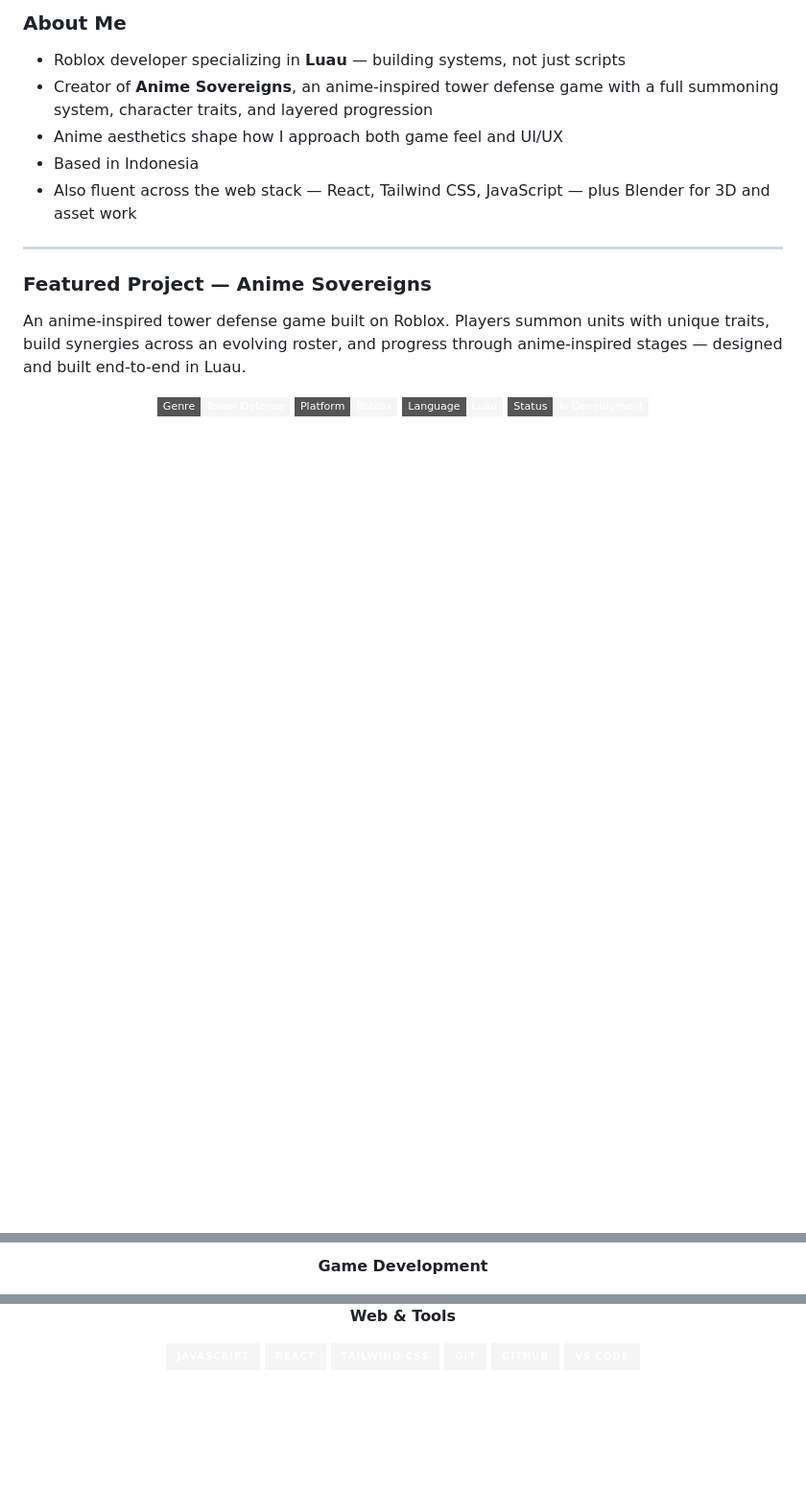
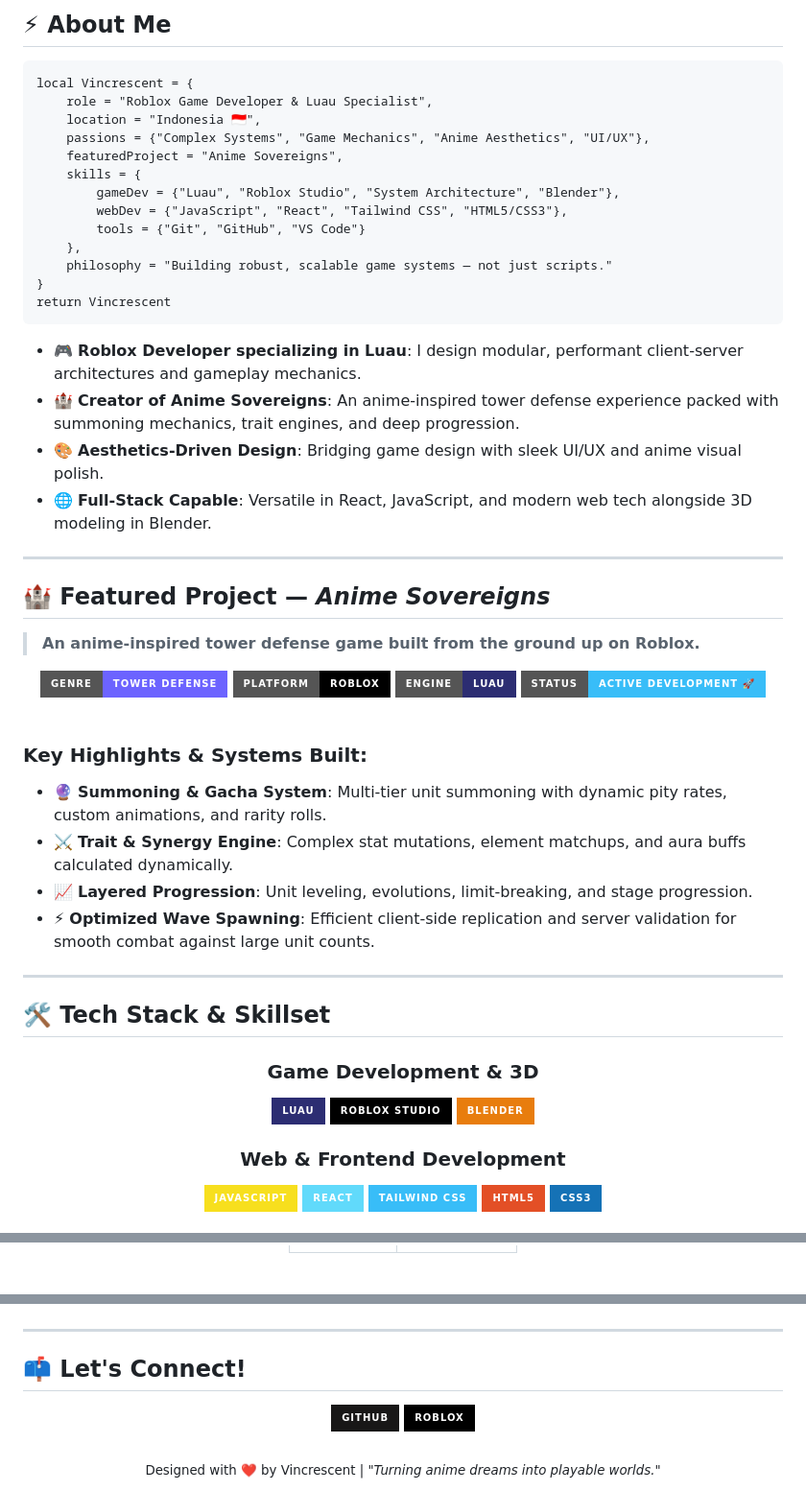
Before and after one commit to Vincrescent/Vincrescent, a Markdown page: README.md, 3 parts joined by grey strips. Shown at 96% size. Rendered like a GitHub page; badges without logos; blank space fills up the shorter version.

Commit message:
docs: revamp GitHub profile README with dynamic stats, Luau snippet, and enhanced aesthetic layout

````diff
--- a/README.md
+++ b/README.md
@@ -15,23 +21,69 @@
 
 <br/>
 
-### About Me
+## ⚡ About Me
 
-- Roblox developer specializing in **Luau** — building systems, not just scripts
-- Creator of **Anime Sovereigns**, an anime-inspired tower defense game with a full summoning system, character traits, and layered progression
-- Anime aesthetics shape how I approach both game feel and UI/UX
-- Based in Indonesia
-- Also fluent across the web stack — React, Tailwind CSS, JavaScript — plus Blender for 3D and asset work
+```luau
+local Vincrescent = {
+    role = "Roblox Game Developer & Luau Specialist",
+    location = "Indonesia 🇮🇩",
+    passions = {"Complex Systems", "Game Mechanics", "Anime Aesthetics", "UI/UX"},
+    featuredProject = "Anime Sovereigns",
+    skills = {
+        gameDev = {"Luau", "Roblox Studio", "System Architecture", "Blender"},
+        webDev = {"JavaScript", "React", "Tailwind CSS", "HTML5/CSS3"},
+        tools = {"Git", "GitHub", "VS Code"}
+    },
+    philosophy = "Building robust, scalable game systems — not just scripts."
+}
+return Vincrescent
+```
+
+- 🎮 **Roblox Developer specializing in Luau**: I design modular, performant client-server architectures and gameplay mechanics.
+- 🏰 **Creator of Anime Sovereigns**: An anime-inspired tower defense experience packed with summoning mechanics, trait engines, and deep progression.
+- 🎨 **Aesthetics-Driven Design**: Bridging game design with sleek UI/UX and anime visual polish.
+- 🌐 **Full-Stack Capable**: Versatile in React, JavaScript, and modern web tech alongside 3D modeling in Blender.
 
 ---
 
-### Featured Project — Anime Sovereigns
+## 🏰 Featured Project — *Anime Sovereigns*
 
-An anime-inspired tower defense game built on Roblox. Players summon units with unique traits, build synergies across an evolving roster, and progress through anime-inspired stages — designed and built end-to-end in Luau.
+> **An anime-inspired tower defense game built from the ground up on Roblox.**
+
+<div align="center">
+  <img src="https://img.shields.io/badge/Genre-Tower%20Defense-6C63FF?style=for-the-badge&logo=roblox&logoColor=white" alt="Genre"/>
+  <img src="https://img.shields.io/badge/Platform-Roblox-000000?style=for-the-badge&logo=roblox&logoColor=white" alt="Platform"/>
+  <img src="https://img.shields.io/badge/Engine-Luau-2C2D72?style=for-the-badge&logo=lua&logoColor=white" alt="Language"/>
+  <img src="https://img.shields.io/badge/Status-Active%20Development%20%F0%9F%9A%80-38BDF8?style=for-the-badge" alt="Status"/>
+</div>
+
+<br/>
+
+### Key Highlights & Systems Built:
+- 🔮 **Summoning & Gacha System**: Multi-tier unit summoning with dynamic pity rates, custom animations, and rarity rolls.
+- ⚔️ **Trait & Synergy Engine**: Complex stat mutations, element matchups, and aura buffs calculated dynamically.
+- 📈 **Layered Progression**: Unit leveling, evolutions, limit-breaking, and stage progression.
+- ⚡ **Optimized Wave Spawning**: Efficient client-side replication and server validation for smooth combat against large unit counts.
+
+---
+
+## 🛠️ Tech Stack & Skillset
 
 <div align="center">
 
-<img src="https://img.shields.io/badge/Genre-Tower%20Defense-F5F5F5?style=flat-square&logoColor=2B2B3C" alt="Genre"/>
-<img src="https://img.shields.io/badge/Platform-Roblox-F5F5F5?style=flat-square&logoColor=2B2B3C" alt="Platform"/>
-<img src="https://img.shields.io/badge/Language-Luau-F5F5F5?style=flat-square&logoColor=2B2B3C" alt="Language"/>
-<img src="https://img.shields.io/badge/Status-In%20Development-F5F5F5?style=flat-square&logoColor=2B2B3C" alt="Status"/>
+### Game Development & 3D
+<p>
+  <img src="https://img.shields.io/badge/Luau-2C2D72?style=for-the-badge&logo=lua&logoColor=white" alt="Luau"/>
+  <img src="https://img.shields.io/badge/Roblox%20Studio-000000?style=for-the-badge&logo=roblox&logoColor=white" alt="Roblox Studio"/>
+  <img src="https://img.shields.io/badge/Blender-E87D0D?style=for-the-badge&logo=blender&logoColor=white" alt="Blender"/>
+</p>
+
+### Web & Frontend Development
+<p>
+  <img src="https://img.shields.io/badge/JavaScript-F7DF1E?style=for-the-badge&logo=javascript&logoColor=black" alt="JavaScript"/>
+  <img src="https://img.shields.io/badge/React-61DAFB?style=for-the-badge&logo=react&logoColor=black" alt="React"/>
+  <img src="https://img.shields.io/badge/Tailwind%20CSS-38BDF8?style=for-the-badge&logo=tailwindcss&logoColor=white" alt="Tailwind CSS"/>
+  <img src="https://img.shields.io/badge/HTML5-E34F26?style=for-the-badge&logo=html5&logoColor=white" alt="HTML5"/>
+  <img src="https://img.shields.io/badge/CSS3-1572B6?style=for-the-badge&logo=css3&logoColor=white" alt="CSS3"/>
+</p>
+
@@ -46,3 +113,3 @@ An anime-inspired tower defense game built on Roblox. Players summon units with
 
-**Game Development**
+  <br/>
 
@@ -52,9 +117,23 @@ An anime-inspired tower defense game built on Roblox. Players summon units with
 
-**Web & Tools**
+</div>
 
-<img src="https://img.shields.io/badge/JavaScript-F5F5F5?style=for-the-badge&logo=javascript&logoColor=000000" alt="JavaScript"/>
-<img src="https://img.shields.io/badge/React-F5F5F5?style=for-the-badge&logo=react&logoColor=61DAFB" alt="React"/>
-<img src="https://img.shields.io/badge/Tailwind_CSS-F5F5F5?style=for-the-badge&logo=tailwindcss&logoColor=38BDF8" alt="Tailwind CSS"/>
-<img src="https://img.shields.io/badge/Git-F5F5F5?style=for-the-badge&logo=git&logoColor=F05032" alt="Git"/>
-<img src="https://img.shields.io/badge/GitHub-F5F5F5?style=for-the-badge&logo=github&logoColor=181717" alt="GitHub"/>
-<img src="https://img.shields.io/badge/VS_Code-F5F5F5?style=for-the-badge&logo=visualstudiocode&logoColor=007ACC" alt="VS Code"/>
+---
+
+## 📫 Let's Connect!
+
+<div align="center">
+
+  <a href="https://github.com/Vincrescent">
+    <img src="https://img.shields.io/badge/GitHub-181717?style=for-the-badge&logo=github&logoColor=white" alt="GitHub"/>
+  </a>
+  <a href="https://www.roblox.com">
+    <img src="https://img.shields.io/badge/Roblox-000000?style=for-the-badge&logo=roblox&logoColor=white" alt="Roblox"/>
+  </a>
+
+</div>
+
+<br/>
+
+<div align="center">
+  <sub>Designed with ❤️ by Vincrescent | <i>"Turning anime dreams into playable worlds."</i></sub>
+</div>
````
Also changed, not shown: other parts of README.md (+30 -11 lines).
